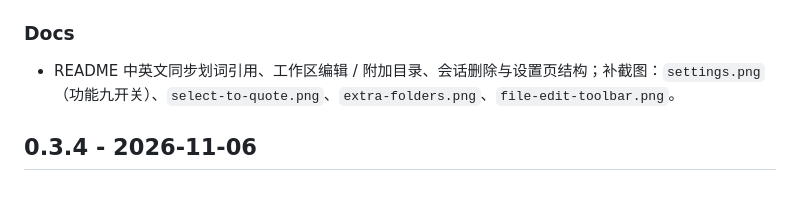
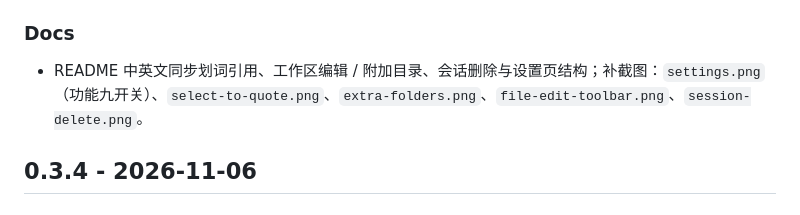
Before and after one commit to rebornace/dsh-agent-enhancer, a Markdown page: CHANGELOG.md, the part around the change. Rendered like a GitHub page.

```diff
--- a/CHANGELOG.md
+++ b/CHANGELOG.md
@@ -22,7 +22,7 @@
 
 ### Docs
 
-- README 中英文同步划词引用、工作区编辑 / 附加目录、会话删除与设置页结构；补截图：`settings.png`（功能九开关）、`select-to-quote.png`、`extra-folders.png`、`file-edit-toolbar.png`。
+- README 中英文同步划词引用、工作区编辑 / 附加目录、会话删除与设置页结构；补截图：`settings.png`（功能九开关）、`select-to-quote.png`、`extra-folders.png`、`file-edit-toolbar.png`、`session-delete.png`。
 
 ## 0.3.4 - 2026-11-06
 
```
Also changed, not shown: README.en.md (+1 -1 lines), README.md (+1 -1 lines), docs/images/session-delete.png (added).
